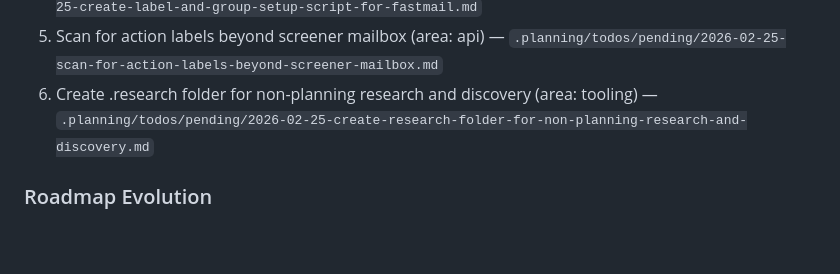
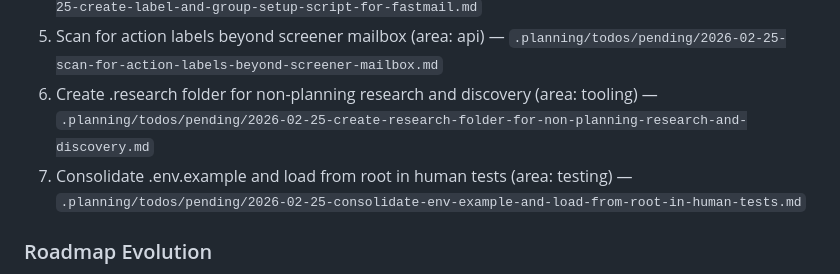
Before and after one commit to HelloThisIsFlo/mailroom, a Markdown page: .planning/STATE.md, the part around the change. Drawn GitHub-style; blank space fills up the shorter version.

Commit message:
docs: capture todo - Consolidate .env.example and load from root in human tests

```diff
--- a/.planning/STATE.md
+++ b/.planning/STATE.md
@@ -45,6 +45,7 @@ Full decision log with outcomes in PROJECT.md Key Decisions table.
 4. Create label and group setup script for Fastmail (area: tooling) — `.planning/todos/pending/2026-02-25-create-label-and-group-setup-script-for-fastmail.md`
 5. Scan for action labels beyond screener mailbox (area: api) — `.planning/todos/pending/2026-02-25-scan-for-action-labels-beyond-screener-mailbox.md`
 6. Create .research folder for non-planning research and discovery (area: tooling) — `.planning/todos/pending/2026-02-25-create-research-folder-for-non-planning-research-and-discovery.md`
+7. Consolidate .env.example and load from root in human tests (area: testing) — `.planning/todos/pending/2026-02-25-consolidate-env-example-and-load-from-root-in-human-tests.md`
 
 ### Roadmap Evolution
 
```
Also changed, not shown: 1 other file.
